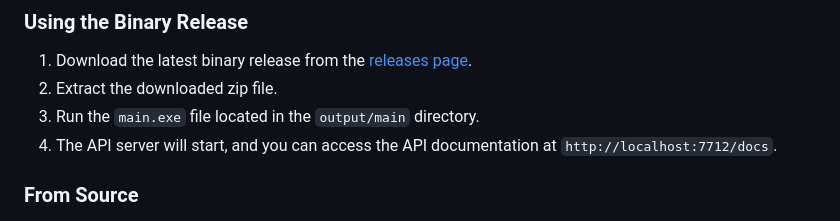
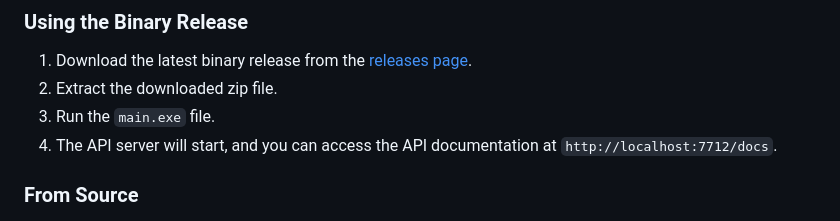
Before and after one commit to alireza787b/XPWeb, a Markdown page: README.md, the part around the change. GitHub-like rendering.

Commit message:
first release

```diff
--- a/README.md
+++ b/README.md
@@ -20,7 +20,7 @@ XPWeb is a REST API interface for X-Plane using X-Plane Connect, allowing users
 
 1. Download the latest binary release from the [releases page](https://github.com/alireza787b/XPWeb/releases).
 2. Extract the downloaded zip file.
-3. Run the `main.exe` file located in the `output/main` directory.
+3. Run the `main.exe` file.
 4. The API server will start, and you can access the API documentation at `http://localhost:7712/docs`.
 
 ### From Source
```
